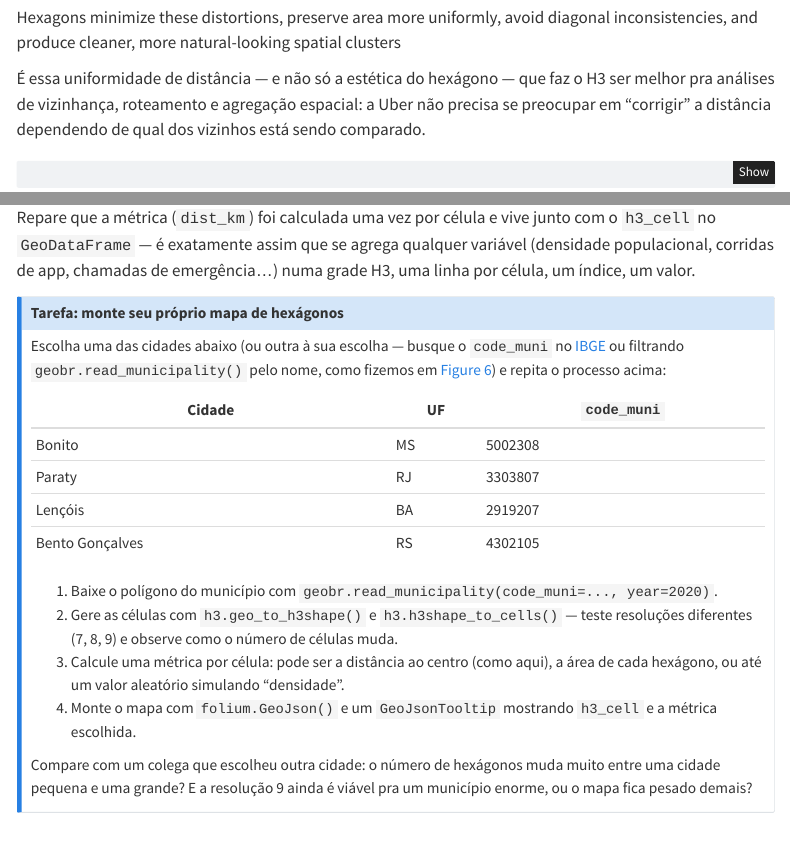
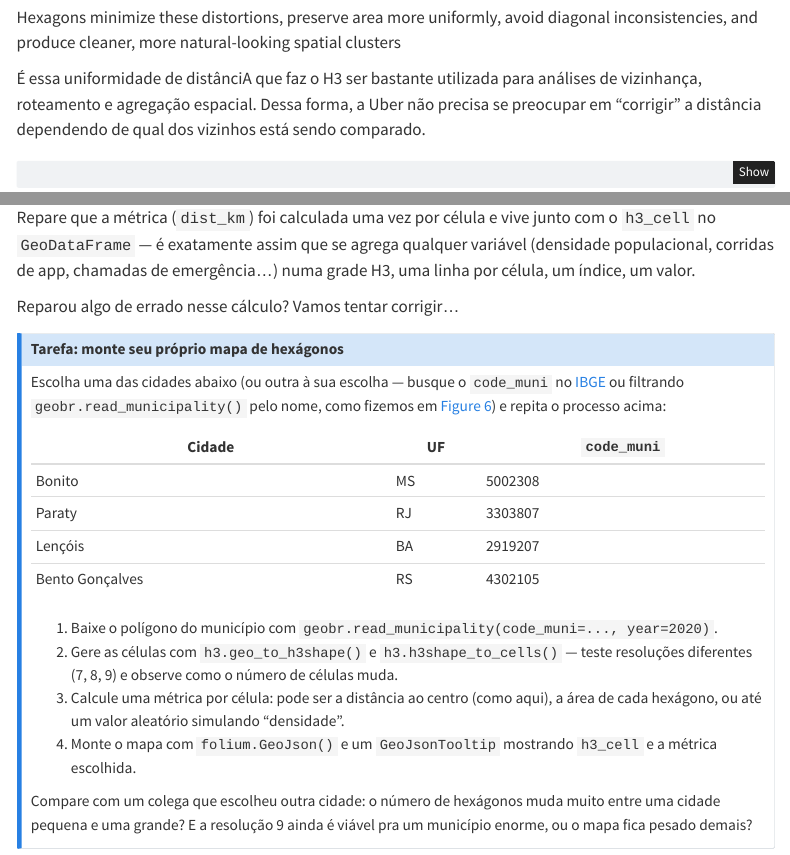
Before and after one commit to ftl-brazil-2026/ebook, a Quarto document (fundamentals_gis_rs/week1/crs_and_projections.qmd): the page in a window 1100 px wide, from 8190 px down, and a second part further down, joined at a grey line. Rendered offline with R 4.5, knitr and Pandoc in place of Quarto, with nearby package versions; some code elsewhere in the file could not run offline; menus at the side of the page are left out; badge pictures from the web are left out.

Commit message:
-- fix some details

````diff
--- a/fundamentals_gis_rs/week1/crs_and_projections.qmd
+++ b/fundamentals_gis_rs/week1/crs_and_projections.qmd
@@ -645,7 +645,7 @@ plt.show()
 
 Hexagons minimize these distortions, preserve area more uniformly, avoid diagonal inconsistencies, and produce cleaner, more natural-looking spatial clusters
 
-É essa uniformidade de distância — e não só a estética do hexágono — que faz o H3 ser melhor pra análises de vizinhança, roteamento e agregação espacial: a Uber não precisa se preocupar em "corrigir" a distância dependendo de qual dos vizinhos está sendo comparado.
+É essa uniformidade de distânciA que faz o H3 ser bastante utilizada para análises de vizinhança, roteamento e agregação espacial. Dessa forma, a Uber não precisa se preocupar em "corrigir" a distância dependendo de qual dos vizinhos está sendo comparado.
 
 ```{python}
 #| label: fig-h3
@@ -734,6 +734,8 @@ m
 
 Repare que a métrica (`dist_km`) foi calculada uma vez por célula e vive junto com o `h3_cell` no `GeoDataFrame` — é exatamente assim que se agrega qualquer variável (densidade populacional, corridas de app, chamadas de emergência...) numa grade H3, uma linha por célula, um índice, um valor.
 
+Reparou algo de errado nesse cálculo? Vamos tentar corrigir...
+
 ::: {.callout-note appearance="simple"}
 ## Tarefa: monte seu próprio mapa de hexágonos
 
````
